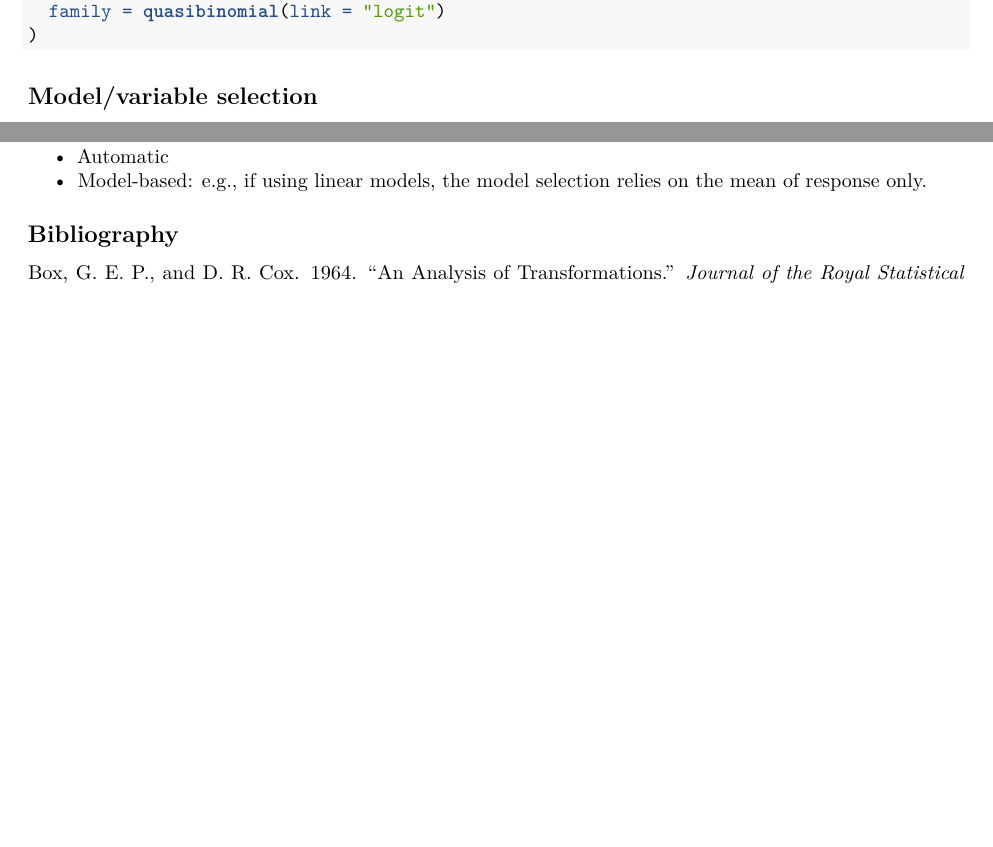
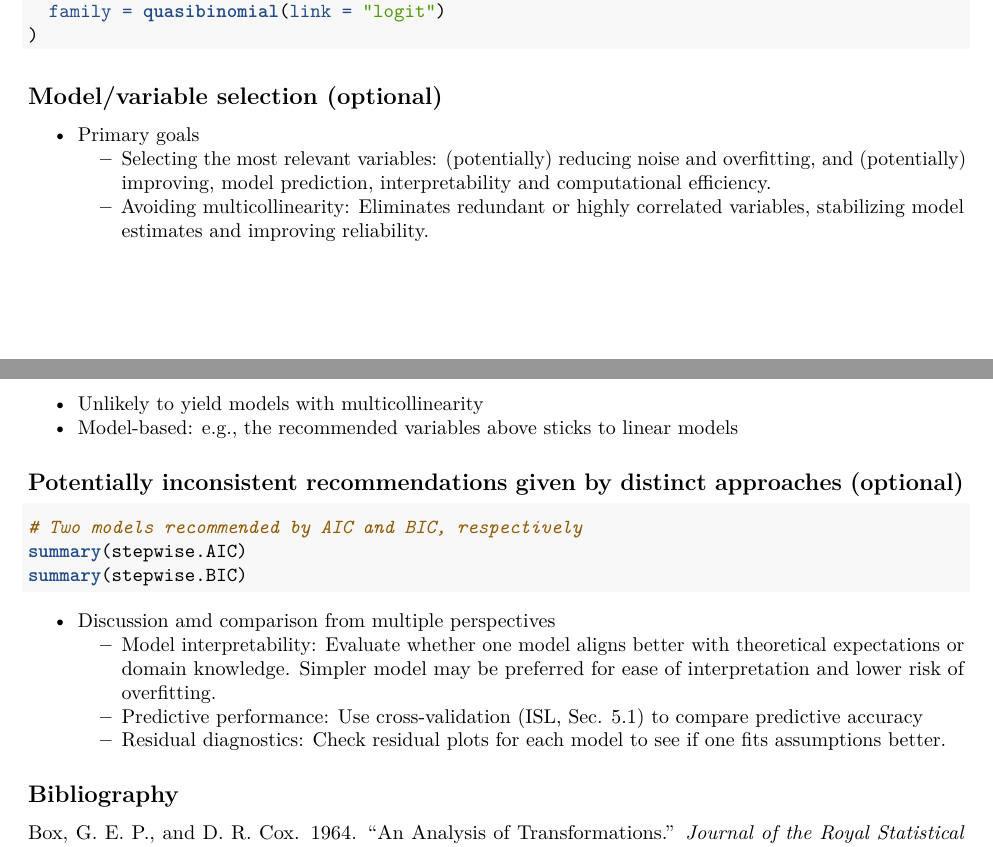
Before and after one commit to ZhiyangGeeZhou/ZhiyangGeeZhou.github.io, an R Markdown document (attach/UWM/UWM_PH718_2025Spring_Part05.Rmd): two parts of pages 5 and 6 of 7 before the commit and two parts of pages 5 and 7 of 7 after it, joined at a grey line, cut so that both start at the same text, the shorter picture padded with empty space. Rendered offline with R 4.5, knitr and Pandoc, then LaTeX, with nearby package versions.

Commit message:
Update UWM_PH718_2025Spring_Part05.Rmd

````diff
--- a/attach/UWM/UWM_PH718_2025Spring_Part05.Rmd
+++ b/attach/UWM/UWM_PH718_2025Spring_Part05.Rmd
@@ -340,7 +340,15 @@ mod3 <- svyglm(
 )
 ```
 
-## Model/variable selection
+## Model/variable selection (optional)
+
+- Primary goals
+  - Selecting the most relevant variables:
+  (potentially) reducing noise and overfitting, and
+  (potentially) improving, model prediction, interpretability and computational efficiency.
+  - Avoiding multicollinearity:
+  Eliminates redundant or highly correlated variables,
+  stabilizing model estimates and improving reliability.
 
 ### Forward/backward/stepwise selection (ISL, Sec. 6.1)
 
@@ -404 +414,0 @@ stepwise.BIC = step(minimal, scope = scope, direction = "both", k = log(nrow(wag
-- Automatic
@@ -405,4 +416,22 @@ stepwise.BIC = step(minimal, scope = scope, direction = "both", k = log(nrow(wag
+- Unlikely to yield models with multicollinearity
 - Model-based:
-e.g., if using linear models, the model selection relies on the mean of response only.
+e.g., the recommended variables above sticks to linear models
+
+## Potentially inconsistent recommendations given by distinct approaches (optional)
+
+```{r, eval = F}
+# Two models recommended by AIC and BIC, respectively
+summary(stepwise.AIC)
+summary(stepwise.BIC)
+```
+
+- Discussion amd comparison from multiple perspectives
+  - Model interpretability:
+  Evaluate whether one model aligns better with theoretical expectations or domain knowledge.
+  Simpler model may be preferred for ease of interpretation and lower risk of overfitting.
+  - Predictive performance:
+  Use cross-validation (ISL, Sec. 5.1) to compare predictive accuracy
+  - Residual diagnostics:
+  Check residual plots for each model to see if one fits assumptions better.
 
 ## Bibliography
````
Also changed, not shown: attach/UWM/UWM_PH718_2025Spring_Part05.Rmd (8 more changed lines).
